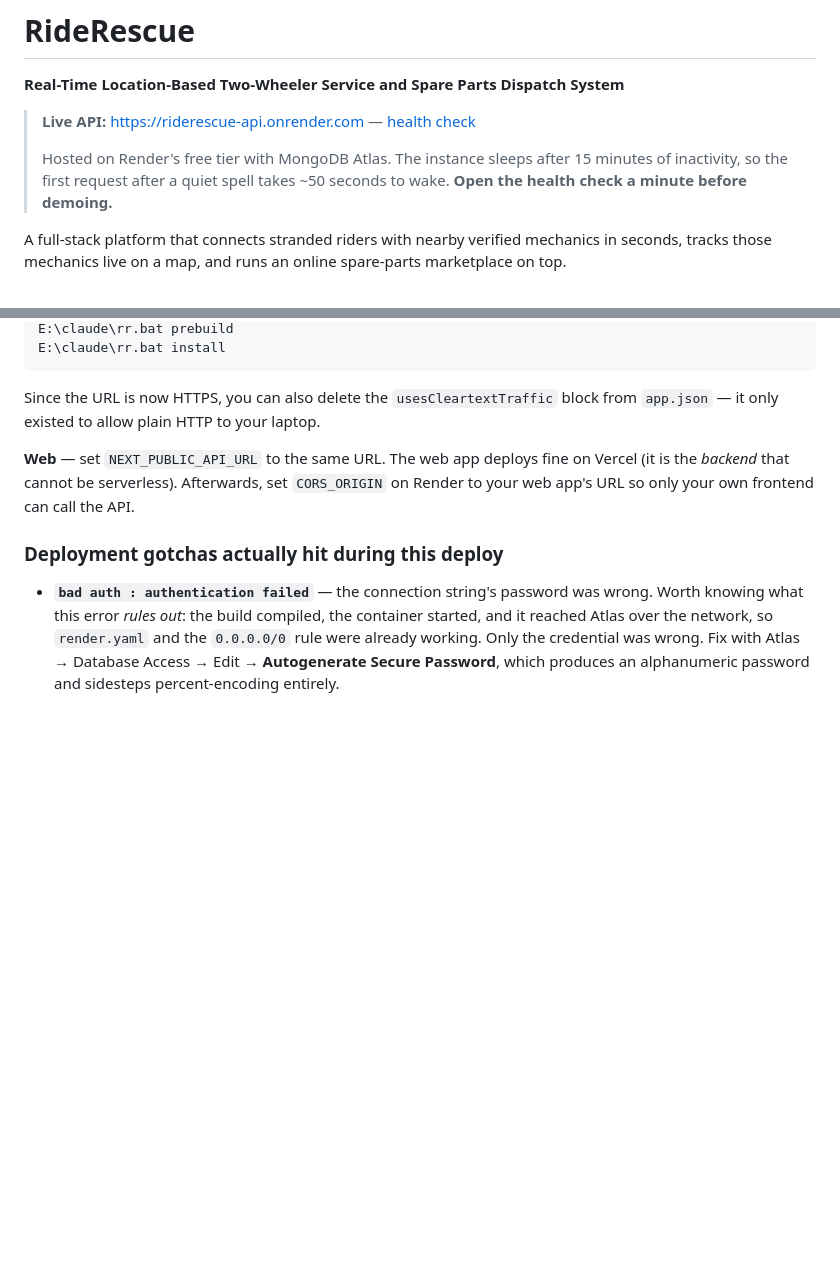
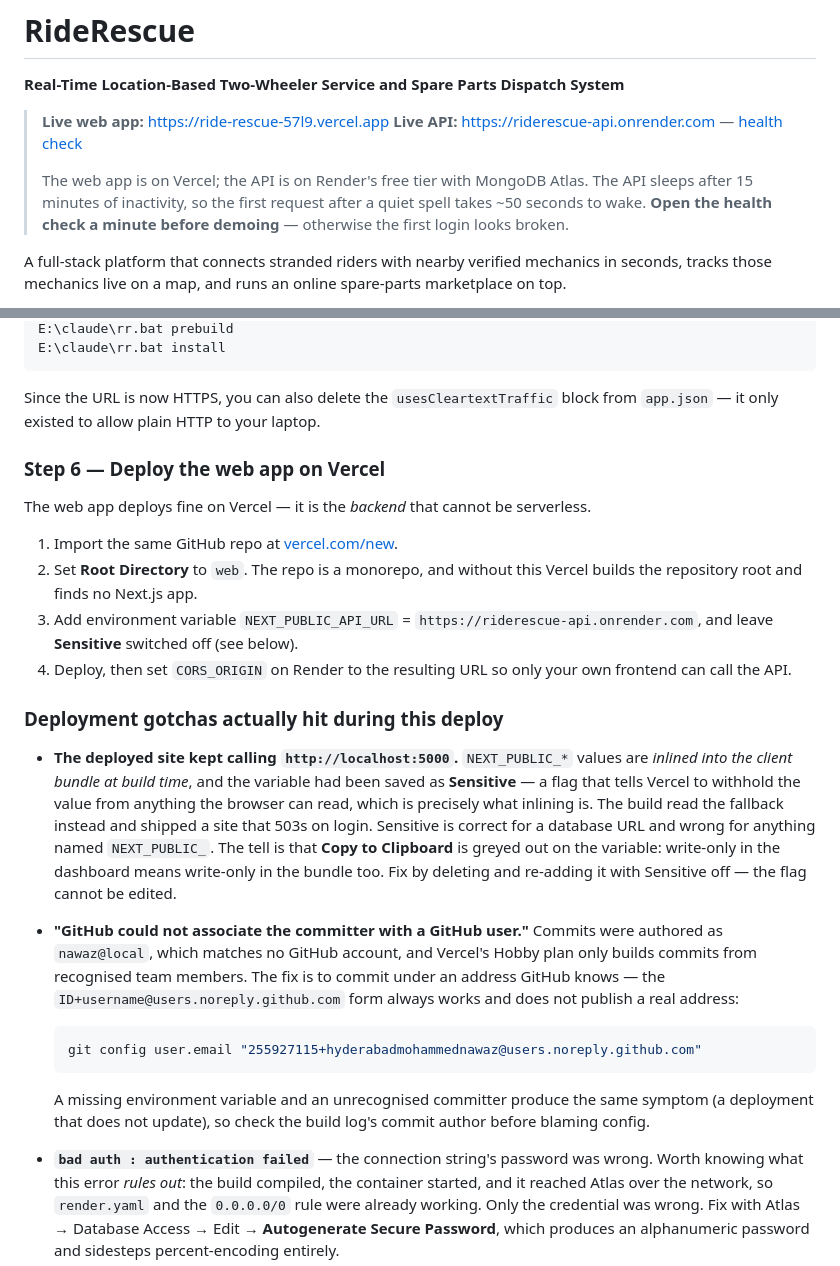
Before and after one commit to hyderabadmohammednawaz/ride-rescue, a Markdown page: README.md, 2 parts joined by grey strips. Drawn GitHub-style; blank space fills up the shorter version.

Commit message:
Document the Vercel web deployment
Records the live web URL alongside the API, adds the Vercel steps (root
directory `web`, non-sensitive NEXT_PUBLIC_API_URL), and writes down the two
traps this deploy actually hit: the Sensitive flag silently keeping the API URL
out of the client bundle, and commits authored as nawaz@local being rejected
because GitHub cannot match them to a user.

Co-Authored-By: Claude Opus 5 <noreply@anthropic.com>

````diff
--- a/README.md
+++ b/README.md
@@ -2,11 +2,12 @@
 
 **Real-Time Location-Based Two-Wheeler Service and Spare Parts Dispatch System**
 
+> **Live web app:** https://ride-rescue-57l9.vercel.app
 > **Live API:** https://riderescue-api.onrender.com — [health check](https://riderescue-api.onrender.com/api/health)
 >
-> Hosted on Render's free tier with MongoDB Atlas. The instance sleeps after 15 minutes of
-> inactivity, so the first request after a quiet spell takes ~50 seconds to wake. **Open the health
-> check a minute before demoing.**
+> The web app is on Vercel; the API is on Render's free tier with MongoDB Atlas. The API sleeps after
+> 15 minutes of inactivity, so the first request after a quiet spell takes ~50 seconds to wake.
+> **Open the health check a minute before demoing** — otherwise the first login looks broken.
 
 A full-stack platform that connects stranded riders with nearby verified mechanics in seconds, tracks
 those mechanics live on a map, and runs an online spare-parts marketplace on top.
@@ -635,11 +636,36 @@ E:\claude\rr.bat install
 Since the URL is now HTTPS, you can also delete the `usesCleartextTraffic` block from `app.json` —
 it only existed to allow plain HTTP to your laptop.
 
-**Web** — set `NEXT_PUBLIC_API_URL` to the same URL. The web app deploys fine on Vercel (it is the
-*backend* that cannot be serverless). Afterwards, set `CORS_ORIGIN` on Render to your web app's URL so
-only your own frontend can call the API.
+### Step 6 — Deploy the web app on Vercel
+
+The web app deploys fine on Vercel — it is the *backend* that cannot be serverless.
+
+1. Import the same GitHub repo at [vercel.com/new](https://vercel.com/new).
+2. Set **Root Directory** to `web`. The repo is a monorepo, and without this Vercel builds the
+   repository root and finds no Next.js app.
+3. Add environment variable `NEXT_PUBLIC_API_URL` = `https://riderescue-api.onrender.com`, and leave
+   **Sensitive** switched off (see below).
+4. Deploy, then set `CORS_ORIGIN` on Render to the resulting URL so only your own frontend can call
+   the API.
 
 ### Deployment gotchas actually hit during this deploy
+
+- **The deployed site kept calling `http://localhost:5000`.** `NEXT_PUBLIC_*` values are *inlined into
+  the client bundle at build time*, and the variable had been saved as **Sensitive** — a flag that
+  tells Vercel to withhold the value from anything the browser can read, which is precisely what
+  inlining is. The build read the fallback instead and shipped a site that 503s on login. Sensitive is
+  correct for a database URL and wrong for anything named `NEXT_PUBLIC_`. The tell is that
+  **Copy to Clipboard** is greyed out on the variable: write-only in the dashboard means write-only in
+  the bundle too. Fix by deleting and re-adding it with Sensitive off — the flag cannot be edited.
+- **"GitHub could not associate the committer with a GitHub user."** Commits were authored as
+  `nawaz@local`, which matches no GitHub account, and Vercel's Hobby plan only builds commits from
+  recognised team members. The fix is to commit under an address GitHub knows — the
+  `ID+username@users.noreply.github.com` form always works and does not publish a real address:
+  ```bash
+  git config user.email "255927115+hyderabadmohammednawaz@users.noreply.github.com"
+  ```
+  A missing environment variable and an unrecognised committer produce the same symptom (a deployment
+  that does not update), so check the build log's commit author before blaming config.
 
 - **`bad auth : authentication failed`** — the connection string's password was wrong. Worth knowing
   what this error *rules out*: the build compiled, the container started, and it reached Atlas over
````
